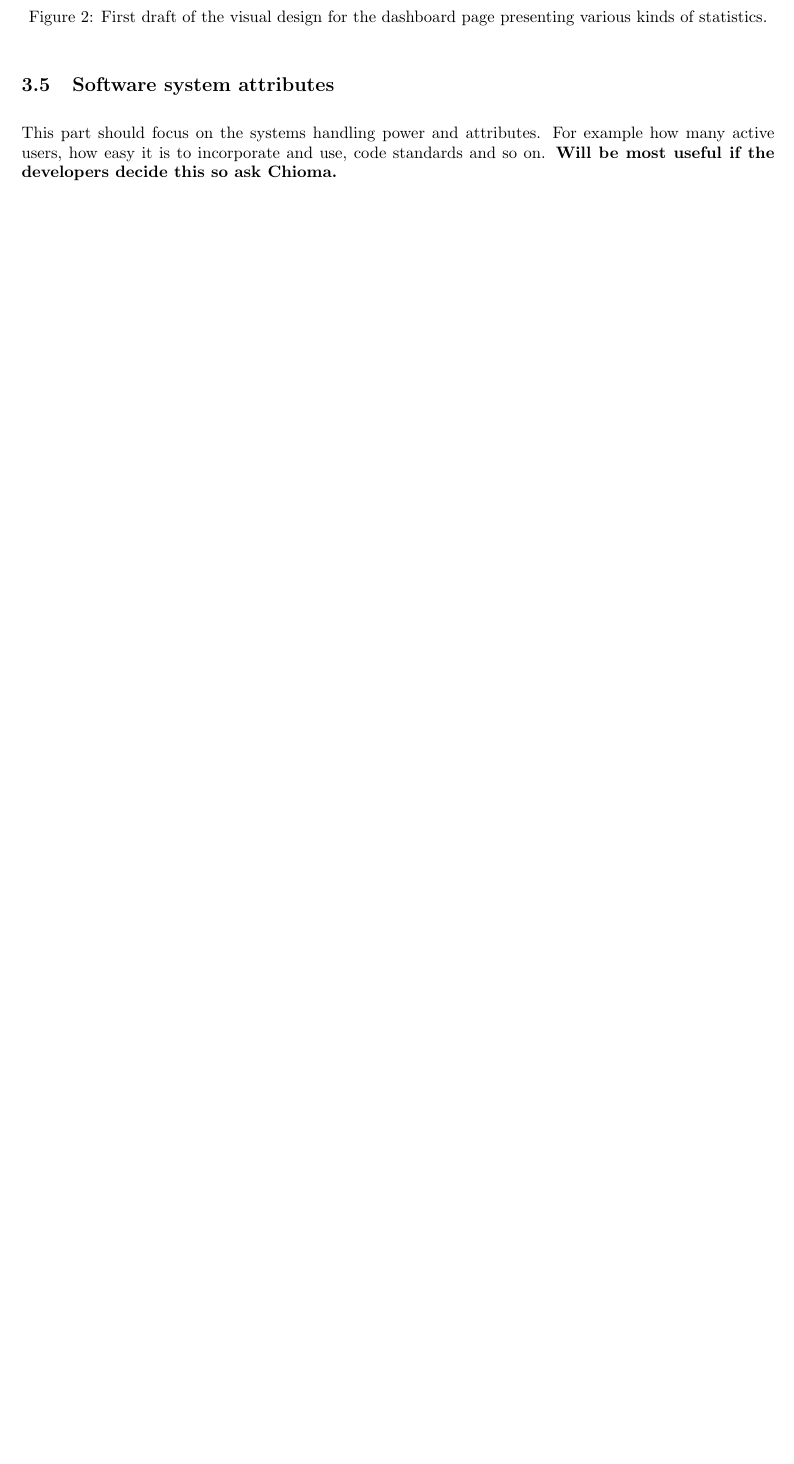
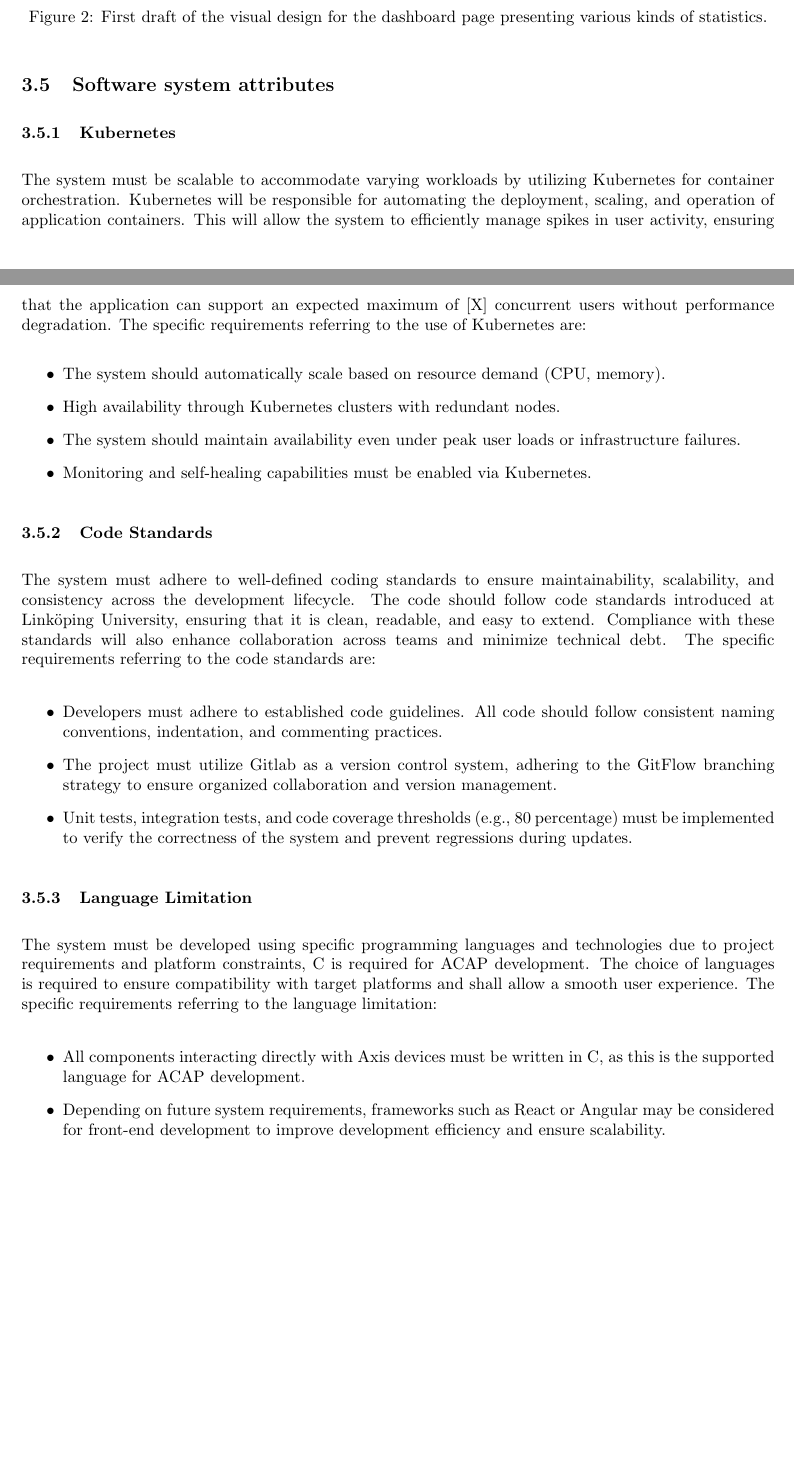
Before and after one commit to ErikssonWilliam/PanoraGuard, a LaTeX document (Documentation/Requirement Specifications/main.tex): part of page 11 of 13 before the commit and two parts of pages 11 and 12 of 13 after it, the two joined at a grey line, cut so that both start at the same text, the shorter picture padded with empty space. Compiled offline with pdfLaTeX.

Commit message:
pushing main.tex attempt 3

```diff
--- a/Documentation/Requirement Specifications/main.tex
+++ b/Documentation/Requirement Specifications/main.tex
@@ -298,8 +298,41 @@ The design within the application will compile with the color scheme and other d
 
 
 \subsection{Software system attributes}
-This part should focus on the systems handling power and attributes. For example how many active users, how easy it is to incorporate and use, code standards and so on. \textbf{Will be most useful if the developers decide this so ask Chioma.}
 
+\subsubsection{Kubernetes}
+The system must be scalable to accommodate varying workloads by utilizing Kubernetes for container orchestration. Kubernetes will be responsible for automating the deployment, scaling, and operation of application containers. This will allow the system to efficiently manage spikes in user activity, ensuring that the application can support an expected maximum of [X] concurrent users without performance degradation. The specific requirements referring to the use of Kubernetes are:
+\begin{itemize}
+    \item
+The system should automatically scale based on resource demand (CPU, memory).
+    \item
+High availability through Kubernetes clusters with redundant nodes.
+    \item
+The system should maintain availability even under peak user loads or infrastructure failures.
+    \item
+Monitoring and self-healing capabilities must be enabled via Kubernetes.
+\end{itemize}
+
+\subsubsection{Code Standards}
+The system must adhere to well-defined coding standards to ensure maintainability, scalability, and consistency across the development lifecycle. The code should follow code standards introduced at Linköping University, ensuring that it is clean, readable, and easy to extend. Compliance with these standards will also enhance collaboration across teams and minimize technical debt. The specific requirements referring to the code standards are:
+
+\begin{itemize}
+    \item
+Developers must adhere to established code guidelines. All code should follow consistent naming conventions, indentation, and commenting practices.
+    \item
+The project must utilize Gitlab as a version control system, adhering to the GitFlow branching strategy to ensure organized collaboration and version management.
+    \item
+Unit tests, integration tests, and code coverage thresholds (e.g., 80 percentage) must be implemented to verify the correctness of the system and prevent regressions during updates.
+\end{itemize}
+
+\subsubsection{Language Limitation}
+The system must be developed using specific programming languages and technologies due to project requirements and platform constraints, C is required for ACAP development. The choice of languages is required to ensure compatibility with target platforms and shall allow a smooth user experience. The specific requirements referring to the language limitation:
+
+\begin{itemize}
+    \item
+All components interacting directly with Axis devices must be written in C, as this is the supported language for ACAP development.
+    \item
+Depending on future system requirements, frameworks such as React or Angular may be considered for front-end development to improve development efficiency and ensure scalability.
+\end{itemize}
 
 \newpage
 ¨% Here you'll find additional relevant info about the project
```
Also changed, not shown: Documentation/Requirement Specifications/main.tex (2 more changed lines).
